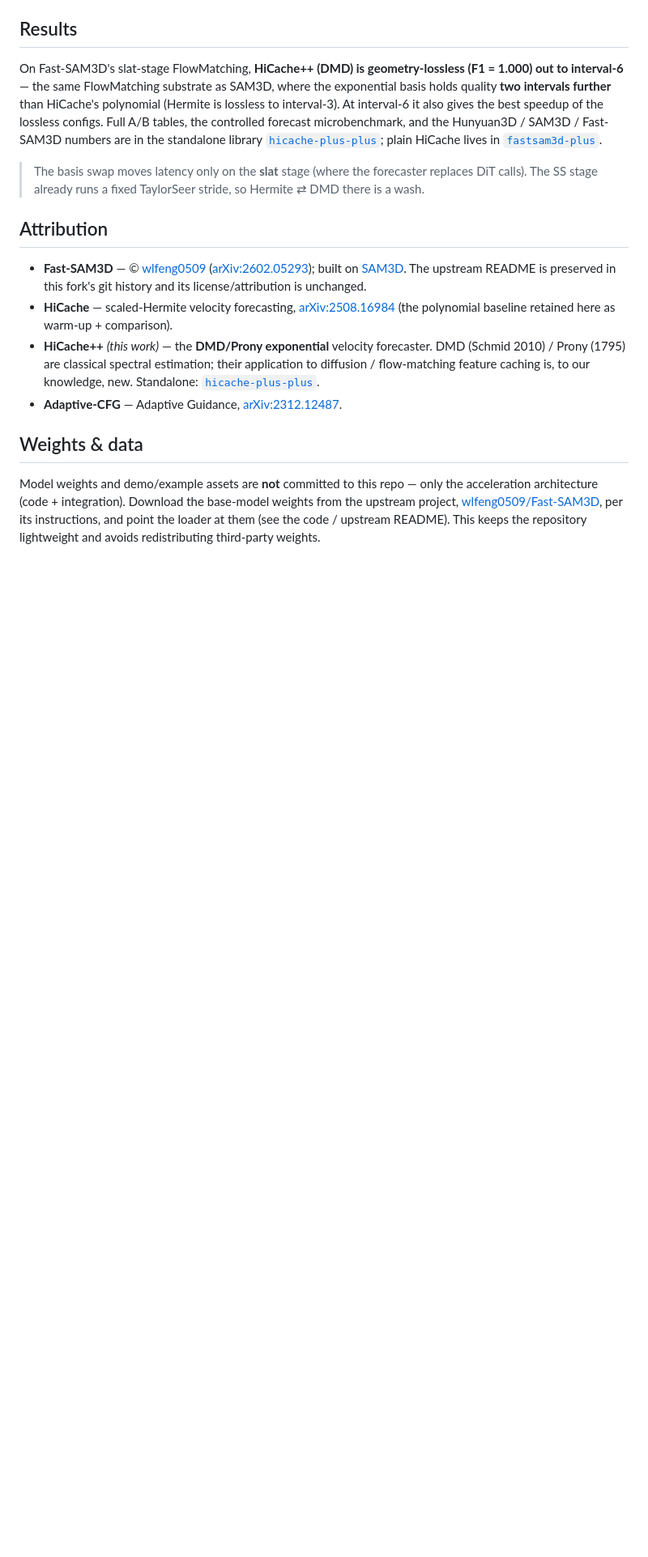
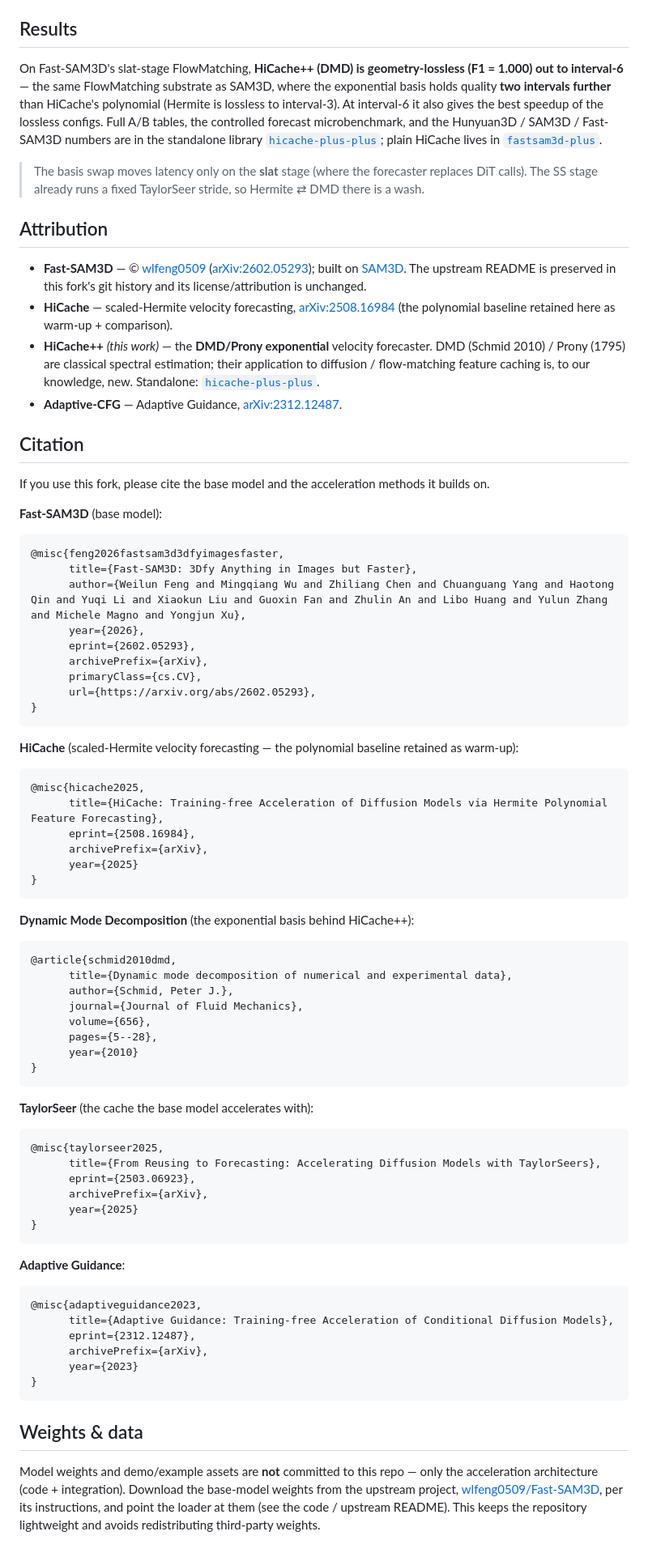
Before and after one commit to Archerkattri/fastsam3d-plus-plus, a Markdown page: README.md, the part around the change. Shown at 81% size. Rendered like a GitHub page; blank space fills up the shorter version.

Commit message:
docs: add Citation section (base model + acceleration methods)

````diff
--- a/README.md
+++ b/README.md
@@ -111,6 +111,70 @@ library [`hicache-plus-plus`](../hicache-plus-plus); plain HiCache lives in
   feature caching is, to our knowledge, new. Standalone: [`hicache-plus-plus`](../hicache-plus-plus).
 - **Adaptive-CFG** — Adaptive Guidance, [arXiv:2312.12487](https://arxiv.org/abs/2312.12487).
 
+## Citation
+
+If you use this fork, please cite the base model and the acceleration methods it builds on.
+
+**Fast-SAM3D** (base model):
+
+```bibtex
+@misc{feng2026fastsam3d3dfyimagesfaster,
+      title={Fast-SAM3D: 3Dfy Anything in Images but Faster},
+      author={Weilun Feng and Mingqiang Wu and Zhiliang Chen and Chuanguang Yang and Haotong Qin and Yuqi Li and Xiaokun Liu and Guoxin Fan and Zhulin An and Libo Huang and Yulun Zhang and Michele Magno and Yongjun Xu},
+      year={2026},
+      eprint={2602.05293},
+      archivePrefix={arXiv},
+      primaryClass={cs.CV},
+      url={https://arxiv.org/abs/2602.05293},
+}
+```
+
+**HiCache** (scaled-Hermite velocity forecasting — the polynomial baseline retained as warm-up):
+
+```bibtex
+@misc{hicache2025,
+      title={HiCache: Training-free Acceleration of Diffusion Models via Hermite Polynomial Feature Forecasting},
+      eprint={2508.16984},
+      archivePrefix={arXiv},
+      year={2025}
+}
+```
+
+**Dynamic Mode Decomposition** (the exponential basis behind HiCache++):
+
+```bibtex
+@article{schmid2010dmd,
+      title={Dynamic mode decomposition of numerical and experimental data},
+      author={Schmid, Peter J.},
+      journal={Journal of Fluid Mechanics},
+      volume={656},
+      pages={5--28},
+      year={2010}
+}
+```
+
+**TaylorSeer** (the cache the base model accelerates with):
+
+```bibtex
+@misc{taylorseer2025,
+      title={From Reusing to Forecasting: Accelerating Diffusion Models with TaylorSeers},
+      eprint={2503.06923},
+      archivePrefix={arXiv},
+      year={2025}
+}
+```
+
+**Adaptive Guidance**:
+
+```bibtex
+@misc{adaptiveguidance2023,
+      title={Adaptive Guidance: Training-free Acceleration of Conditional Diffusion Models},
+      eprint={2312.12487},
+      archivePrefix={arXiv},
+      year={2023}
+}
+```
+
 ## Weights & data
 
 Model weights and demo/example assets are **not** committed to this repo — only the acceleration
````
